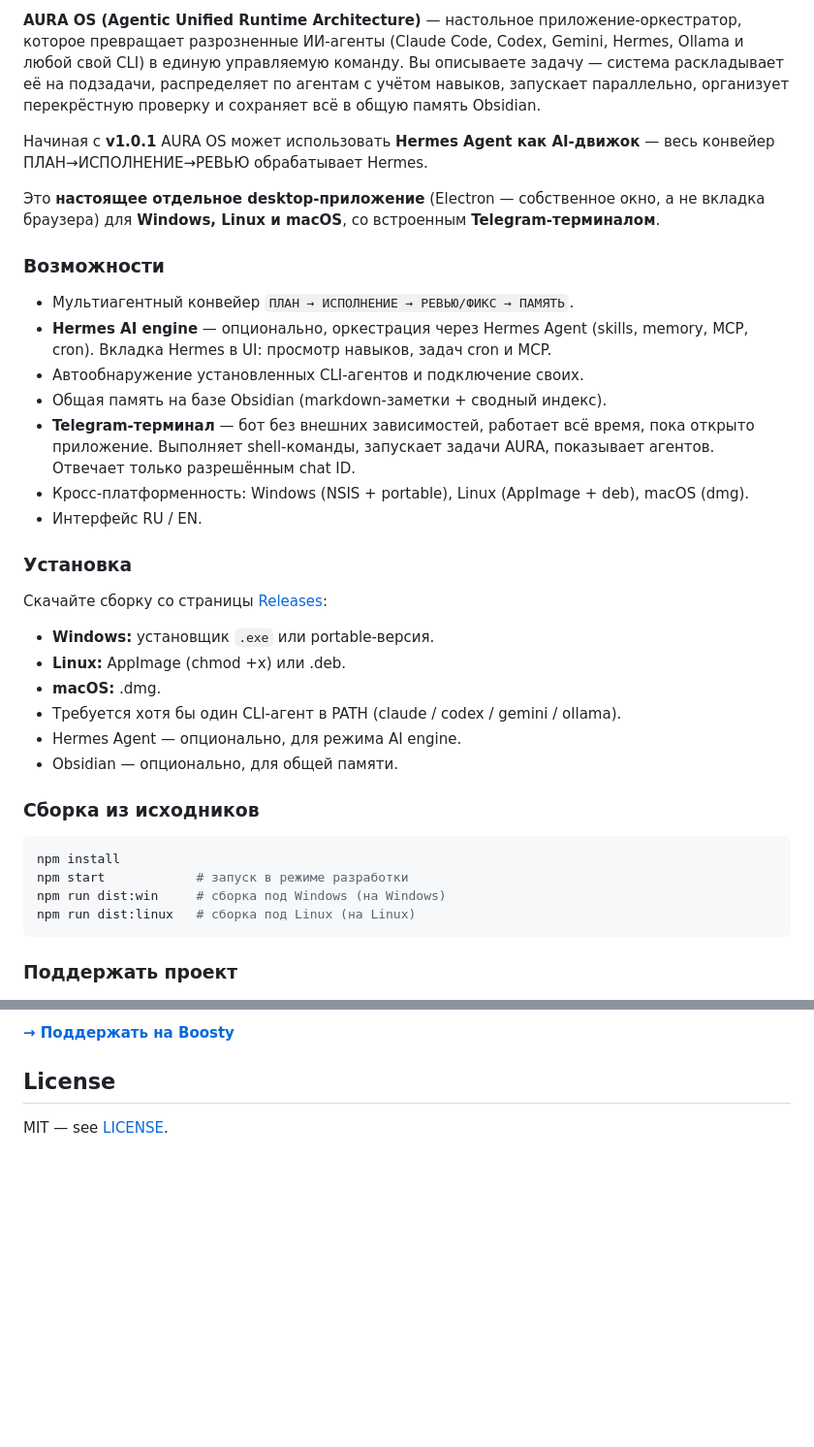
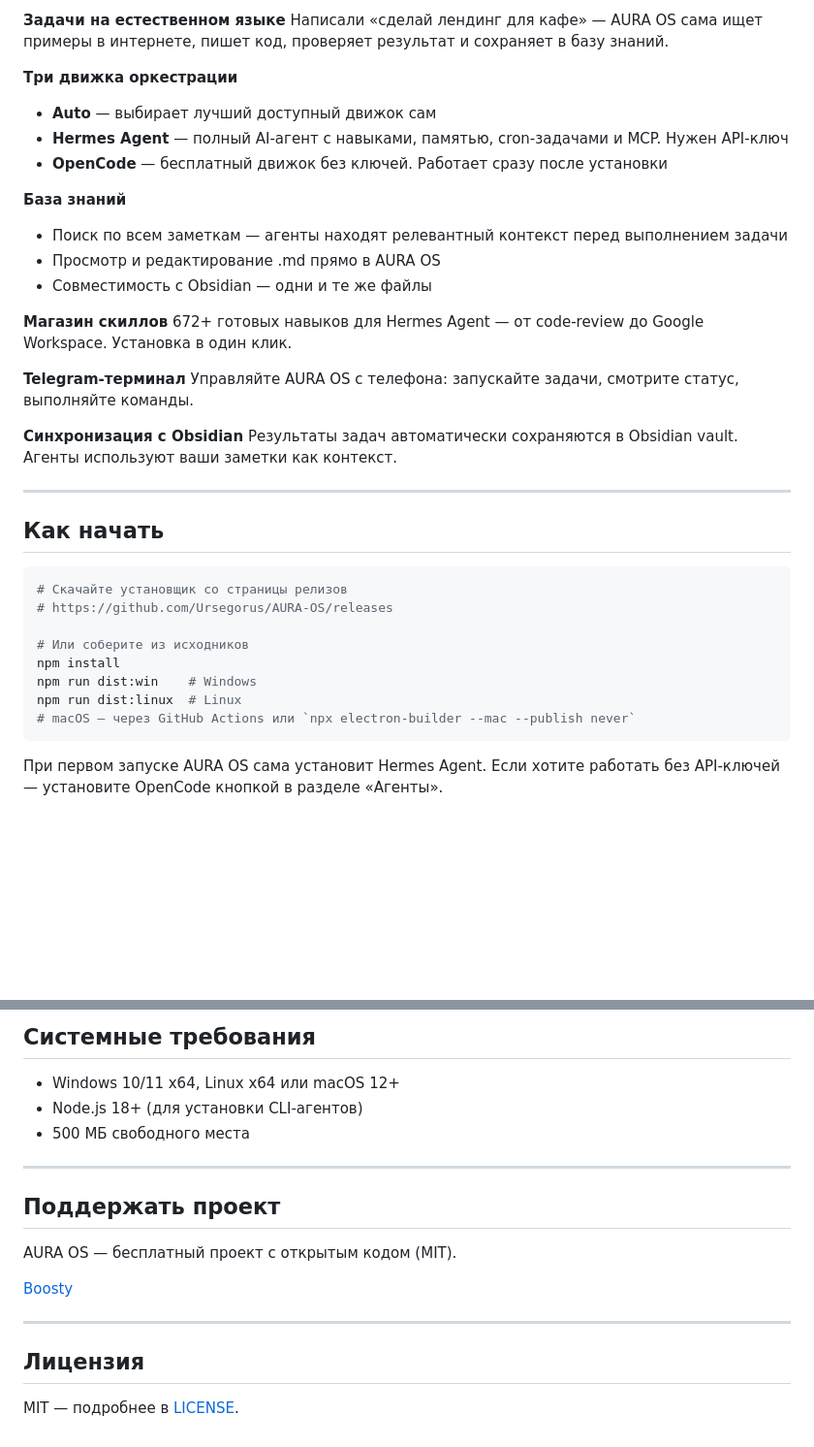
Before and after one commit to Ursegorus/AURA-OS, a Markdown page: README.md, 2 parts joined by grey strips. Shown at 97% size. Drawn GitHub-style; blank space fills up the shorter version.

````diff
--- a/README.md
+++ b/README.md
@@ -158,48 +23,40 @@ development:
 
-**AURA OS (Agentic Unified Runtime Architecture)** — настольное приложение-оркестратор,
-которое превращает разрозненные ИИ-агенты (Claude Code, Codex, Gemini, Hermes, Ollama
-и любой свой CLI) в единую управляемую команду. Вы описываете задачу — система
-раскладывает её на подзадачи, распределяет по агентам с учётом навыков, запускает
-параллельно, организует перекрёстную проверку и сохраняет всё в общую память Obsidian.
+**Задачи на естественном языке**
+Написали «сделай лендинг для кафе» — AURA OS сама ищет примеры в интернете, пишет код, проверяет результат и сохраняет в базу знаний.
 
-Начиная с **v1.0.1** AURA OS может использовать **Hermes Agent как AI-движок** —
-весь конвейер ПЛАН→ИСПОЛНЕНИЕ→РЕВЬЮ обрабатывает Hermes.
+**Три движка оркестрации**
+- **Auto** — выбирает лучший доступный движок сам
+- **Hermes Agent** — полный AI-агент с навыками, памятью, cron-задачами и MCP. Нужен API-ключ
+- **OpenCode** — бесплатный движок без ключей. Работает сразу после установки
 
-Это **настоящее отдельное desktop-приложение** (Electron — собственное окно, а не
-вкладка браузера) для **Windows, Linux и macOS**, со встроенным **Telegram-терминалом**.
+**База знаний**
+- Поиск по всем заметкам — агенты находят релевантный контекст перед выполнением задачи
+- Просмотр и редактирование .md прямо в AURA OS
+- Совместимость с Obsidian — одни и те же файлы
 
-### Возможности
+**Магазин скиллов**
+672+ готовых навыков для Hermes Agent — от code-review до Google Workspace. Установка в один клик.
 
-- Мультиагентный конвейер `ПЛАН → ИСПОЛНЕНИЕ → РЕВЬЮ/ФИКС → ПАМЯТЬ`.
-- **Hermes AI engine** — опционально, оркестрация через Hermes Agent (skills,
-  memory, MCP, cron). Вкладка Hermes в UI: просмотр навыков, задач cron и MCP.
-- Автообнаружение установленных CLI-агентов и подключение своих.
-- Общая память на базе Obsidian (markdown-заметки + сводный индекс).
-- **Telegram-терминал** — бот без внешних зависимостей, работает всё время, пока
-  открыто приложение. Выполняет shell-команды, запускает задачи AURA, показывает
-  агентов. Отвечает только разрешённым chat ID.
-- Кросс-платформенность: Windows (NSIS + portable), Linux (AppImage + deb), macOS (dmg).
-- Интерфейс RU / EN.
+**Telegram-терминал**
+Управляйте AURA OS с телефона: запускайте задачи, смотрите статус, выполняйте команды.
 
-### Установка
+**Синхронизация с Obsidian**
+Результаты задач автоматически сохраняются в Obsidian vault. Агенты используют ваши заметки как контекст.
 
-Скачайте сборку со страницы [Releases](https://github.com/Ursegorus/AURA-OS/releases):
+---
 
-- **Windows:** установщик `.exe` или portable-версия.
-- **Linux:** AppImage (chmod +x) или .deb.
-- **macOS:** .dmg.
-- Требуется хотя бы один CLI-агент в PATH (claude / codex / gemini / ollama).
-- Hermes Agent — опционально, для режима AI engine.
-- Obsidian — опционально, для общей памяти.
-
-### Сборка из исходников
+## Как начать
 
 ```bash
+# Скачайте установщик со страницы релизов
+# https://github.com/Ursegorus/AURA-OS/releases
+
+# Или соберите из исходников
 npm install
-npm start            # запуск в режиме разработки
-npm run dist:win     # сборка под Windows (на Windows)
-npm run dist:linux   # сборка под Linux (на Linux)
+npm run dist:win    # Windows
+npm run dist:linux  # Linux
+# macOS — через GitHub Actions или `npx electron-builder --mac --publish never`
 ```
 
-### Поддержать проект
+При первом запуске AURA OS сама установит Hermes Agent. Если хотите работать без API-ключей — установите OpenCode кнопкой в разделе «Агенты».
 
@@ -207,6 +64,20 @@ npm run dist:linux   # сборка под Linux (на Linux)
 
-[**→ Поддержать на Boosty**](https://boosty.to/aura_os)
+## Системные требования
 
-## License
+- Windows 10/11 x64, Linux x64 или macOS 12+
+- Node.js 18+ (для установки CLI-агентов)
+- 500 МБ свободного места
 
-MIT — see [LICENSE](LICENSE).
+---
+
+## Поддержать проект
+
+AURA OS — бесплатный проект с открытым кодом (MIT).
+
+[Boosty](https://boosty.to/aura_os)
+
+---
+
+## Лицензия
+
+MIT — подробнее в [LICENSE](LICENSE).
````
Also changed, not shown: other parts of README.md (+11 -146 lines).
